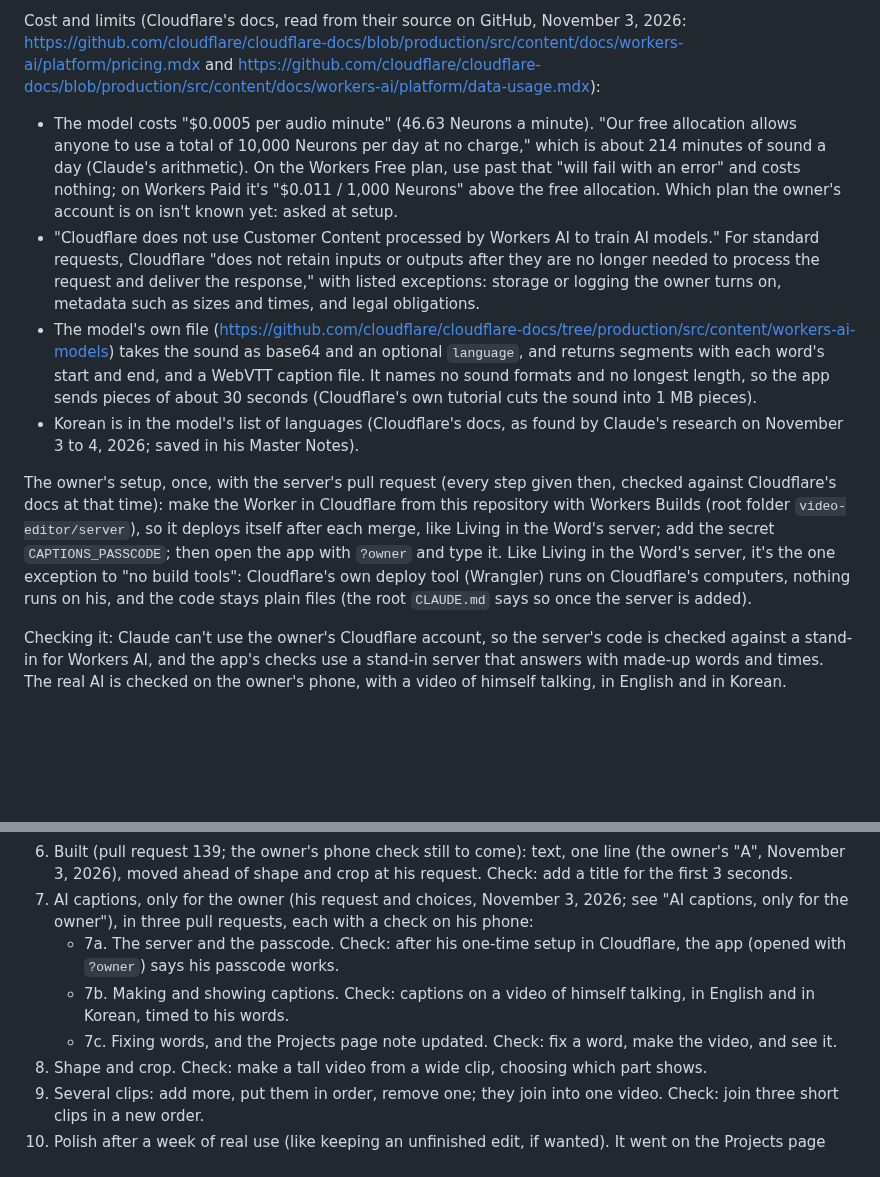
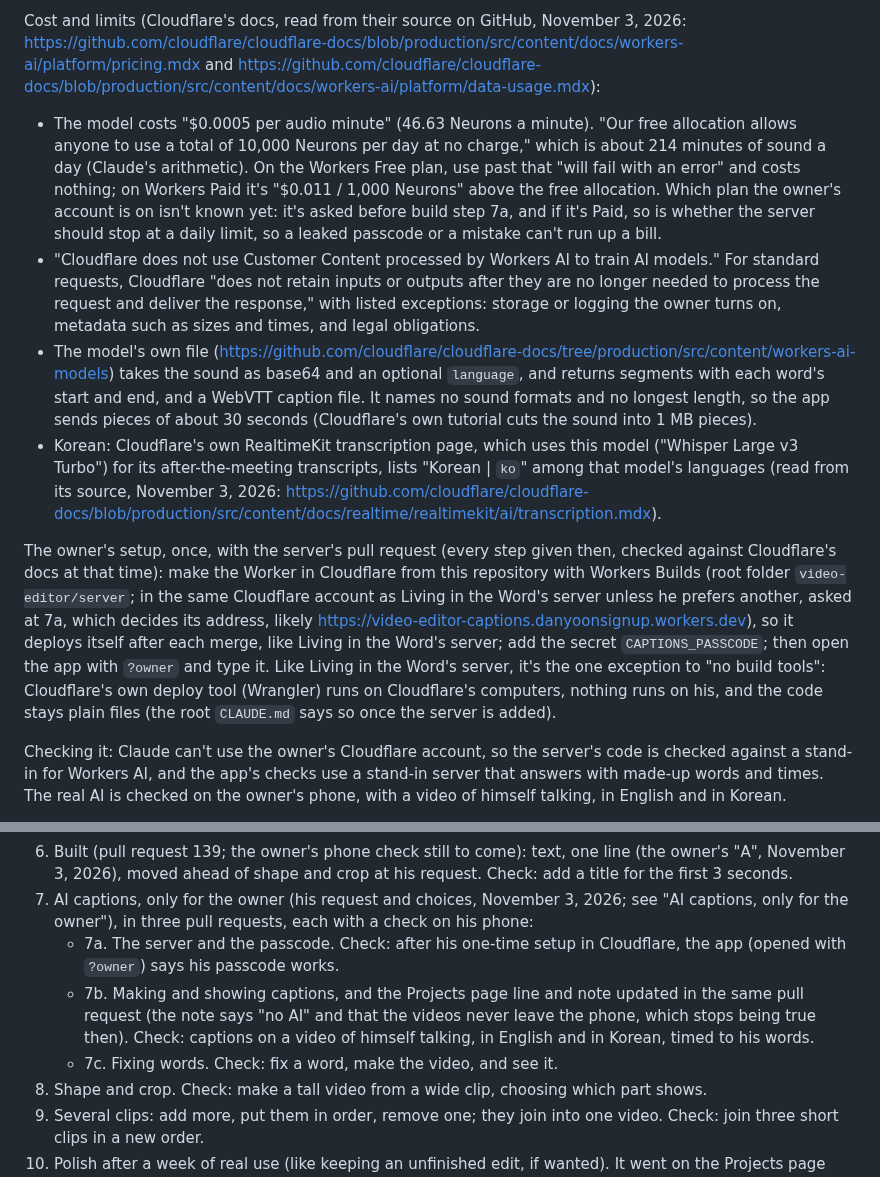
Before and after one commit to danielyoonwrites/danielyoonwrites.github.io, a Markdown page: video-editor/SPEC.md, 2 parts joined by grey strips. Rendered like a GitHub page; blank space fills up the shorter version.

```diff
--- a/video-editor/SPEC.md
+++ b/video-editor/SPEC.md
@@ -135,12 +135,12 @@ How it will work (Claude's design; the owner can change any of it):
 6. The new video gets the captions drawn into every frame, like the text, by the same drawing code, so they look the same on Instagram, TikTok and YouTube (no separate caption file).
 
 Cost and limits (Cloudflare's docs, read from their source on GitHub, November 3, 2026: https://github.com/cloudflare/cloudflare-docs/blob/production/src/content/docs/workers-ai/platform/pricing.mdx and https://github.com/cloudflare/cloudflare-docs/blob/production/src/content/docs/workers-ai/platform/data-usage.mdx):
-- The model costs "$0.0005 per audio minute" (46.63 Neurons a minute). "Our free allocation allows anyone to use a total of 10,000 Neurons per day at no charge," which is about 214 minutes of sound a day (Claude's arithmetic). On the Workers Free plan, use past that "will fail with an error" and costs nothing; on Workers Paid it's "$0.011 / 1,000 Neurons" above the free allocation. Which plan the owner's account is on isn't known yet: asked at setup.
+- The model costs "$0.0005 per audio minute" (46.63 Neurons a minute). "Our free allocation allows anyone to use a total of 10,000 Neurons per day at no charge," which is about 214 minutes of sound a day (Claude's arithmetic). On the Workers Free plan, use past that "will fail with an error" and costs nothing; on Workers Paid it's "$0.011 / 1,000 Neurons" above the free allocation. Which plan the owner's account is on isn't known yet: it's asked before build step 7a, and if it's Paid, so is whether the server should stop at a daily limit, so a leaked passcode or a mistake can't run up a bill.
 - "Cloudflare does not use Customer Content processed by Workers AI to train AI models." For standard requests, Cloudflare "does not retain inputs or outputs after they are no longer needed to process the request and deliver the response," with listed exceptions: storage or logging the owner turns on, metadata such as sizes and times, and legal obligations.
 - The model's own file (https://github.com/cloudflare/cloudflare-docs/tree/production/src/content/workers-ai-models) takes the sound as base64 and an optional `language`, and returns segments with each word's start and end, and a WebVTT caption file. It names no sound formats and no longest length, so the app sends pieces of about 30 seconds (Cloudflare's own tutorial cuts the sound into 1 MB pieces).
-- Korean is in the model's list of languages (Cloudflare's docs, as found by Claude's research on November 3 to 4, 2026; saved in his Master Notes).
+- Korean: Cloudflare's own RealtimeKit transcription page, which uses this model ("Whisper Large v3 Turbo") for its after-the-meeting transcripts, lists "Korean | `ko`" among that model's languages (read from its source, November 3, 2026: https://github.com/cloudflare/cloudflare-docs/blob/production/src/content/docs/realtime/realtimekit/ai/transcription.mdx).
 
-The owner's setup, once, with the server's pull request (every step given then, checked against Cloudflare's docs at that time): make the Worker in Cloudflare from this repository with Workers Builds (root folder `video-editor/server`), so it deploys itself after each merge, like Living in the Word's server; add the secret `CAPTIONS_PASSCODE`; then open the app with `?owner` and type it. Like Living in the Word's server, it's the one exception to "no build tools": Cloudflare's own deploy tool (Wrangler) runs on Cloudflare's computers, nothing runs on his, and the code stays plain files (the root `CLAUDE.md` says so once the server is added).
+The owner's setup, once, with the server's pull request (every step given then, checked against Cloudflare's docs at that time): make the Worker in Cloudflare from this repository with Workers Builds (root folder `video-editor/server`; in the same Cloudflare account as Living in the Word's server unless he prefers another, asked at 7a, which decides its address, likely https://video-editor-captions.danyoonsignup.workers.dev), so it deploys itself after each merge, like Living in the Word's server; add the secret `CAPTIONS_PASSCODE`; then open the app with `?owner` and type it. Like Living in the Word's server, it's the one exception to "no build tools": Cloudflare's own deploy tool (Wrangler) runs on Cloudflare's computers, nothing runs on his, and the code stays plain files (the root `CLAUDE.md` says so once the server is added).
 
 Checking it: Claude can't use the owner's Cloudflare account, so the server's code is checked against a stand-in for Workers AI, and the app's checks use a stand-in server that answers with made-up words and times. The real AI is checked on the owner's phone, with a video of himself talking, in English and in Korean.
 
@@ -157,8 +157,8 @@ Not known yet: how long a piece takes to come back; how well it hears his voice
 6. Built (pull request 139; the owner's phone check still to come): text, one line (the owner's "A", November 3, 2026), moved ahead of shape and crop at his request. Check: add a title for the first 3 seconds.
 7. AI captions, only for the owner (his request and choices, November 3, 2026; see "AI captions, only for the owner"), in three pull requests, each with a check on his phone:
    - 7a. The server and the passcode. Check: after his one-time setup in Cloudflare, the app (opened with `?owner`) says his passcode works.
-   - 7b. Making and showing captions. Check: captions on a video of himself talking, in English and in Korean, timed to his words.
-   - 7c. Fixing words, and the Projects page note updated. Check: fix a word, make the video, and see it.
+   - 7b. Making and showing captions, and the Projects page line and note updated in the same pull request (the note says "no AI" and that the videos never leave the phone, which stops being true then). Check: captions on a video of himself talking, in English and in Korean, timed to his words.
+   - 7c. Fixing words. Check: fix a word, make the video, and see it.
 8. Shape and crop. Check: make a tall video from a wide clip, choosing which part shows.
 9. Several clips: add more, put them in order, remove one; they join into one video. Check: join three short clips in a new order.
 10. Polish after a week of real use (like keeping an unfinished edit, if wanted). It went on the Projects page early, in pull request 138, at the owner's request (November 3, 2026).
```
Also changed, not shown: HANDOFF.md (+3 -3 lines), video-editor/PROGRESS.md (+2 -2 lines).
